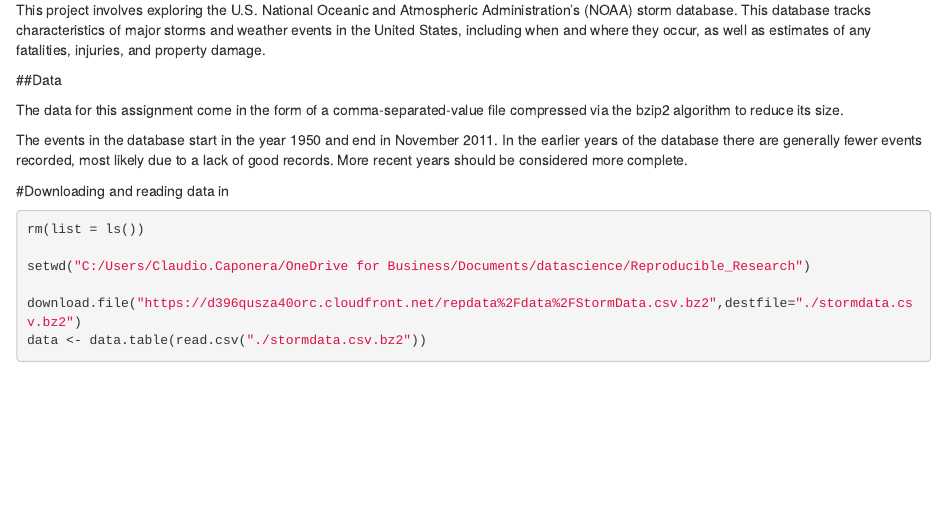
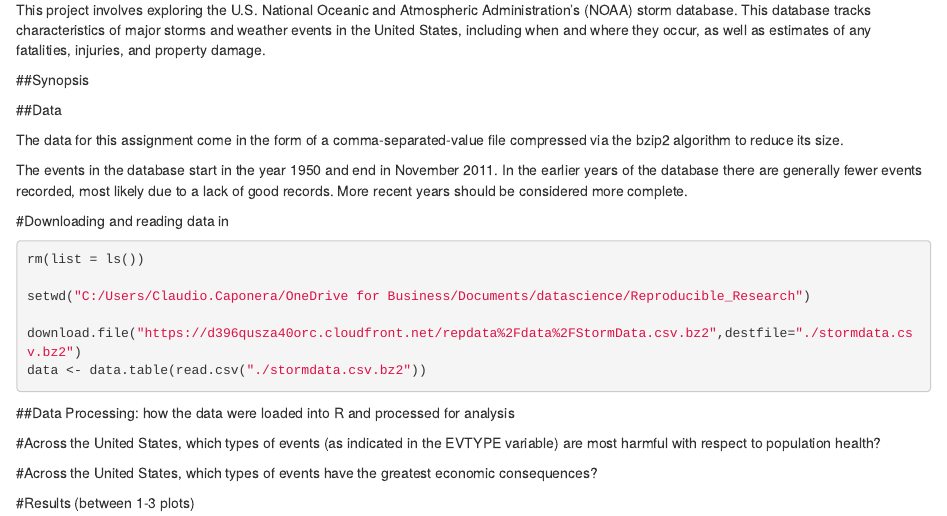
Before and after one commit to claudiocaponera/datascience, an R Markdown document (Reproducible_Research/PA2_storm_data_analysis.Rmd): the page in a window 1100 px wide, from 210 px down. Rendered offline with R 4.5, knitr and Pandoc, with nearby package versions.

Commit message:
Storm analysis setting up

````diff
--- a/Reproducible_Research/PA2_storm_data_analysis.Rmd
+++ b/Reproducible_Research/PA2_storm_data_analysis.Rmd
@@ -12,6 +12,10 @@ output:
 Storms and other severe weather events can cause both public health and economic problems for communities and municipalities. Many severe events can result in fatalities, injuries, and property damage, and preventing such outcomes to the extent possible is a key concern.
 
 This project involves exploring the U.S. National Oceanic and Atmospheric Administration's (NOAA) storm database. This database tracks characteristics of major storms and weather events in the United States, including when and where they occur, as well as estimates of any fatalities, injuries, and property damage.
+
+##Synopsis
+
+
 
 ##Data
 
@@ -29,3 +33,13 @@ setwd("C:/Users/Claudio.Caponera/OneDrive for Business/Documents/datascience/Rep
 download.file("https://d396qusza40orc.cloudfront.net/repdata%2Fdata%2FStormData.csv.bz2",destfile="./stormdata.csv.bz2")
 data <- data.table(read.csv("./stormdata.csv.bz2"))
 ```
+
+##Data Processing: how the data were loaded into R and processed for analysis
+
+#Across the United States, which types of events (as indicated in the EVTYPE variable) are most harmful with respect to population health?
+
+
+#Across the United States, which types of events have the greatest economic consequences?
+
+
+#Results (between 1-3 plots)
````
